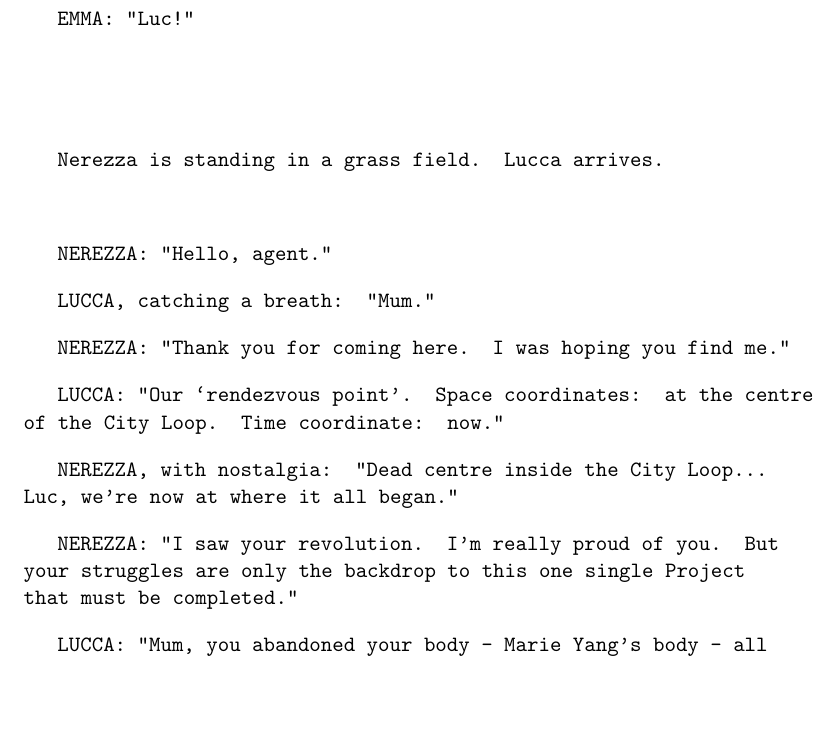
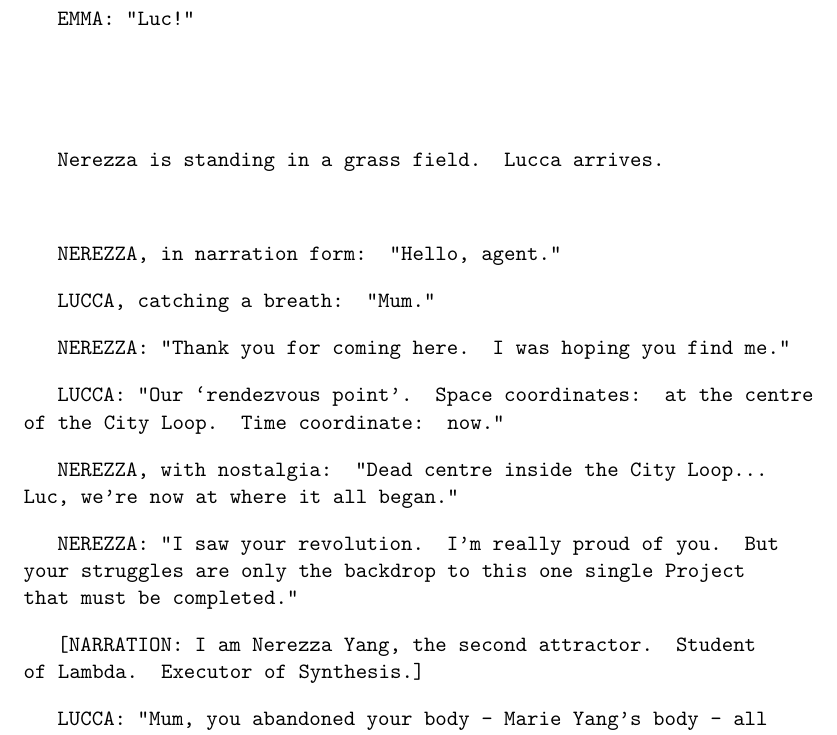
Before and after one commit to Alex427427427/project_century, a LaTeX thesis (scripts/3.1_once_more_the_synthesis_project.tex): part of page 2 of 5, cut so that both start at the same text, the shorter picture padded with empty space. Compiled offline with pdfLaTeX.

Commit message:
added narration

```diff
--- a/scripts/3.1_once_more_the_synthesis_project.tex
+++ b/scripts/3.1_once_more_the_synthesis_project.tex
@@ -68,7 +68,7 @@ Lucca arrives.
 
 \
 
-NEREZZA: "Hello, agent."
+NEREZZA, in narration form: "Hello, agent."
 
 LUCCA, catching a breath: "Mum."
 
@@ -85,6 +85,10 @@ Luc, we're now at where it all began."
 NEREZZA: "I saw your revolution.
 I'm really proud of you.
 But your struggles are only the backdrop to this one single Project that must be completed."
+
+[NARRATION: I am Nerezza Yang, the second attractor.
+Student of Lambda.
+Executor of Synthesis.]
 
 LUCCA: "Mum, you abandoned your body - Marie Yang's body - all those years ago, to become Nerezza.
 You've worked for the Institute this whole time!"
```
Also changed, not shown: scripts/3.1_once_more_the_synthesis_project.pdf.
